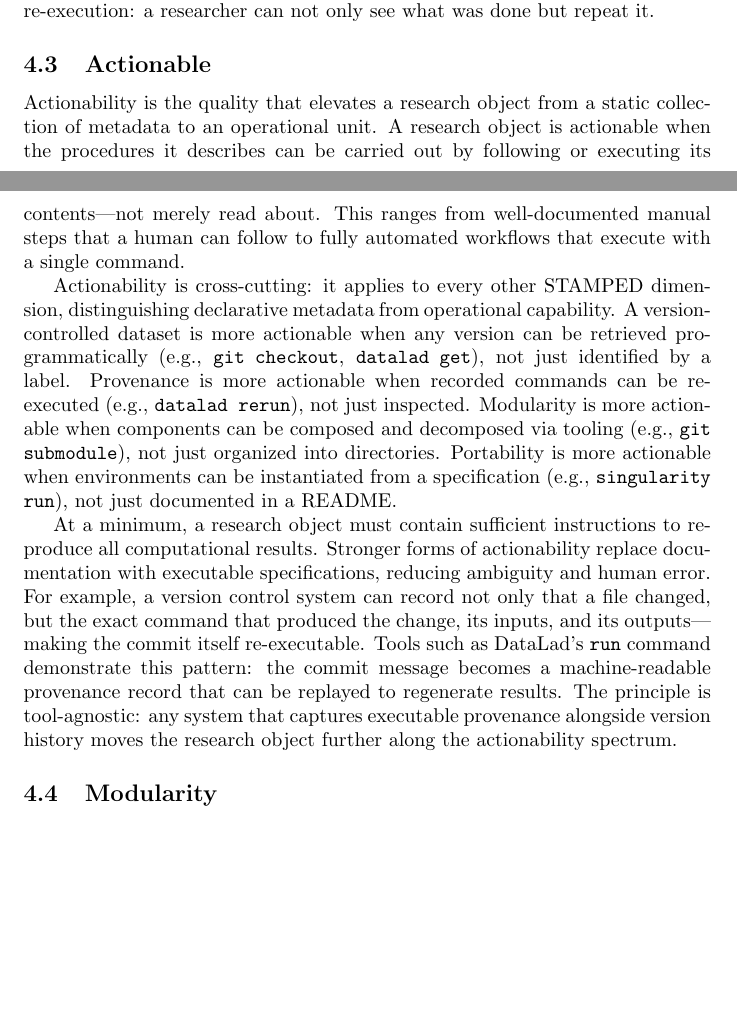
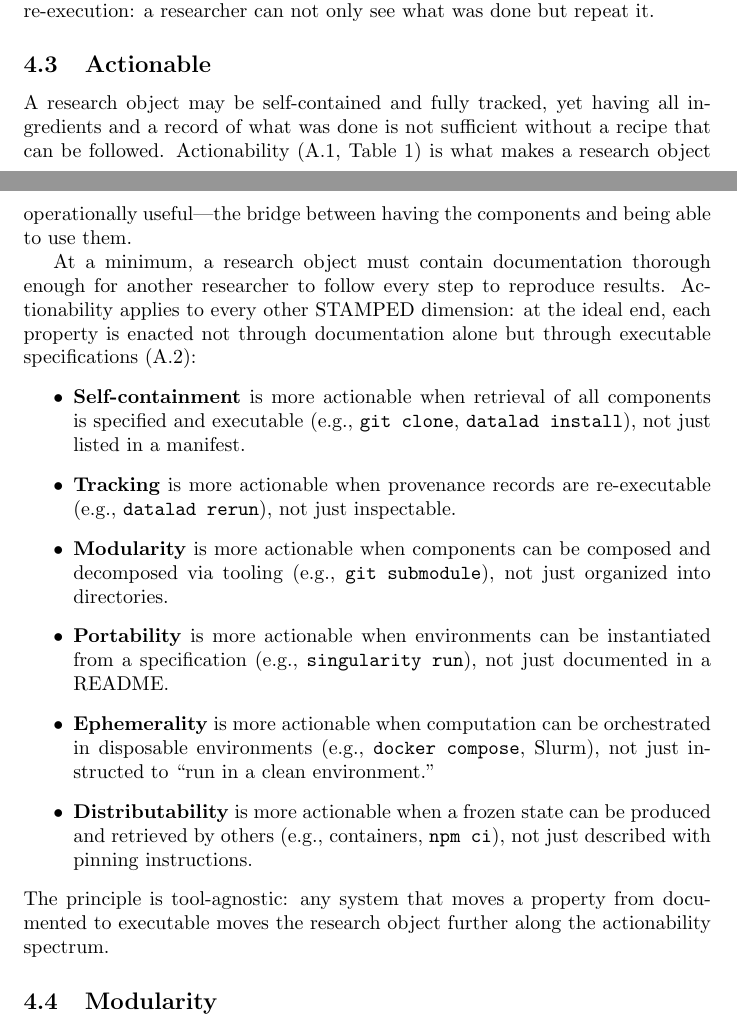
Before and after one commit to asmacdo/yoda, a LaTeX document (main.tex): two parts of pages 4 and 5 of 12, joined at a grey line, cut so that both start at the same text, the shorter picture padded with empty space. Compiled offline with pdfLaTeX.

Commit message:
Apply section pattern to Actionable: motivation, definition, spectrum with cross-cutting list
Co-Authored-By: Claude Opus 4.6 <noreply@anthropic.com>

```diff
--- a/main.tex
+++ b/main.tex
@@ -135,21 +135,20 @@ This ensures completeness and enables re-execution: a researcher can not only se
 
 \subsection{Actionable}
 
-Actionability is the quality that elevates a research object from a static collection of metadata to an operational unit.
-A research object is actionable when the procedures it describes can be carried out by following or executing its contents---not merely read about.
-This ranges from well-documented manual steps that a human can follow to fully automated workflows that execute with a single command.
+A research object may be self-contained and fully tracked, yet having all ingredients and a record of what was done is not suﬀicient without a recipe that can be followed.
+Actionability (A.1, Table~1) is what makes a research object operationally useful---the bridge between having the components and being able to use them.
 
-Actionability is cross-cutting: it applies to every other STAMPED dimension, distinguishing declarative metadata from operational capability.
-A version-controlled dataset is more actionable when any version can be retrieved programmatically (e.g., \texttt{git checkout}, \texttt{datalad get}), not just identified by a label.
-Provenance is more actionable when recorded commands can be re-executed (e.g., \texttt{datalad rerun}), not just inspected.
-Modularity is more actionable when components can be composed and decomposed via tooling (e.g., \texttt{git submodule}), not just organized into directories.
-Portability is more actionable when environments can be instantiated from a specification (e.g., \texttt{singularity run}), not just documented in a README.
-
-At a minimum, a research object must contain sufficient instructions to reproduce all computational results.
-Stronger forms of actionability replace documentation with executable specifications, reducing ambiguity and human error.
-For example, a version control system can record not only that a file changed, but the exact command that produced the change, its inputs, and its outputs---making the commit itself re-executable.
-Tools such as DataLad's \texttt{run} command demonstrate this pattern: the commit message becomes a machine-readable provenance record that can be replayed to regenerate results.
-The principle is tool-agnostic: any system that captures executable provenance alongside version history moves the research object further along the actionability spectrum.
+At a minimum, a research object must contain documentation thorough enough for another researcher to follow every step to reproduce results.
+Actionability applies to every other STAMPED dimension: at the ideal end, each property is enacted not through documentation alone but through executable specifications (A.2):
+\begin{itemize}
+  \item \textbf{Self-containment} is more actionable when retrieval of all components is specified and executable (e.g., \texttt{git clone}, \texttt{datalad install}), not just listed in a manifest.
+  \item \textbf{Tracking} is more actionable when provenance records are re-executable (e.g., \texttt{datalad rerun}), not just inspectable.
+  \item \textbf{Modularity} is more actionable when components can be composed and decomposed via tooling (e.g., \texttt{git submodule}), not just organized into directories.
+  \item \textbf{Portability} is more actionable when environments can be instantiated from a specification (e.g., \texttt{singularity run}), not just documented in a README.
+  \item \textbf{Ephemerality} is more actionable when computation can be orchestrated in disposable environments (e.g., \texttt{docker compose}, Slurm), not just instructed to ``run in a clean environment.''
+  \item \textbf{Distributability} is more actionable when a frozen state can be produced and retrieved by others (e.g., containers, \texttt{npm ci}), not just described with pinning instructions.
+\end{itemize}
+The principle is tool-agnostic: any system that moves a property from documented to executable moves the research object further along the actionability spectrum.
 
 \subsection{Modularity}
 
```
